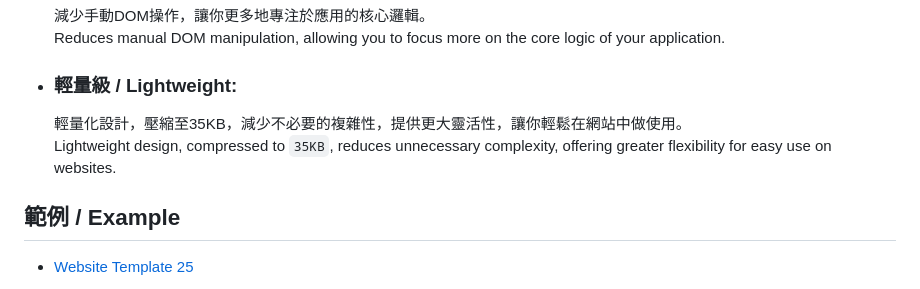
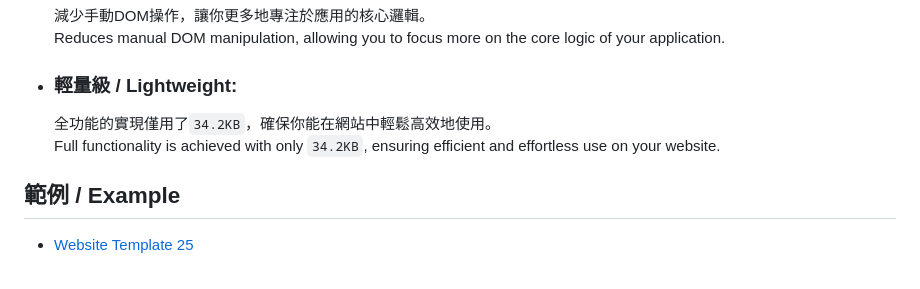
Before and after one commit to pardnchiu/PDRenderKit, a Markdown page: README.md, the part around the change. Drawn GitHub-style.

```diff
--- a/README.md
+++ b/README.md
@@ -31,8 +31,8 @@ Improving code maintainability and readability while reducing development comple
     Reduces manual DOM manipulation, allowing you to focus more on the core logic of your application.
 
 - ### 輕量級 / Lightweight:
-    輕量化設計，壓縮至35KB，減少不必要的複雜性，提供更大靈活性，讓你輕鬆在網站中做使用。<br>
-    Lightweight design, compressed to `35KB`, reduces unnecessary complexity, offering greater flexibility for easy use on websites.
+    全功能的實現僅用了`34.2KB`，確保你能在網站中輕鬆高效地使用。<br>
+    Full functionality is achieved with only `34.2KB`, ensuring efficient and effortless use on your website.
 
 ## 範例 / Example
 
```
